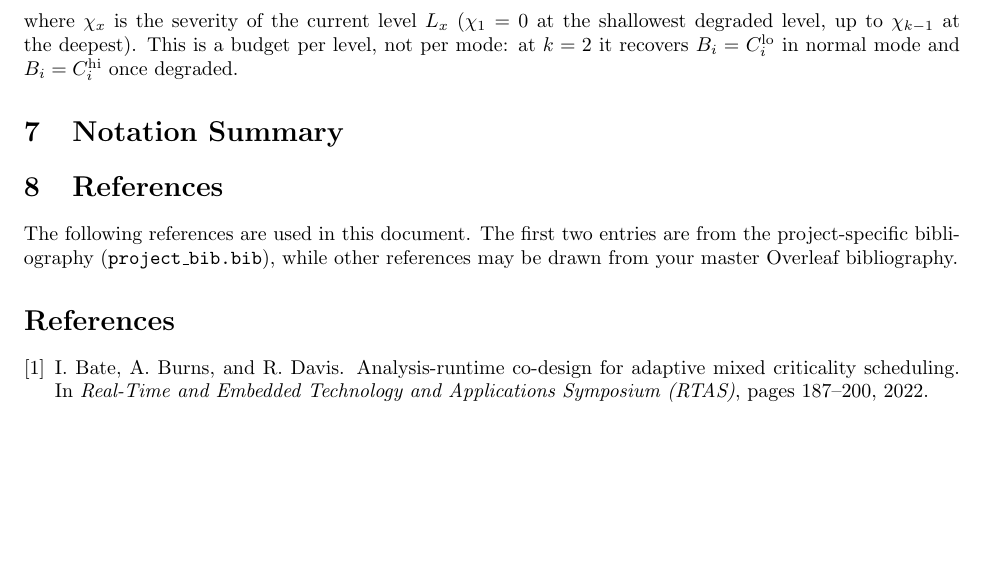
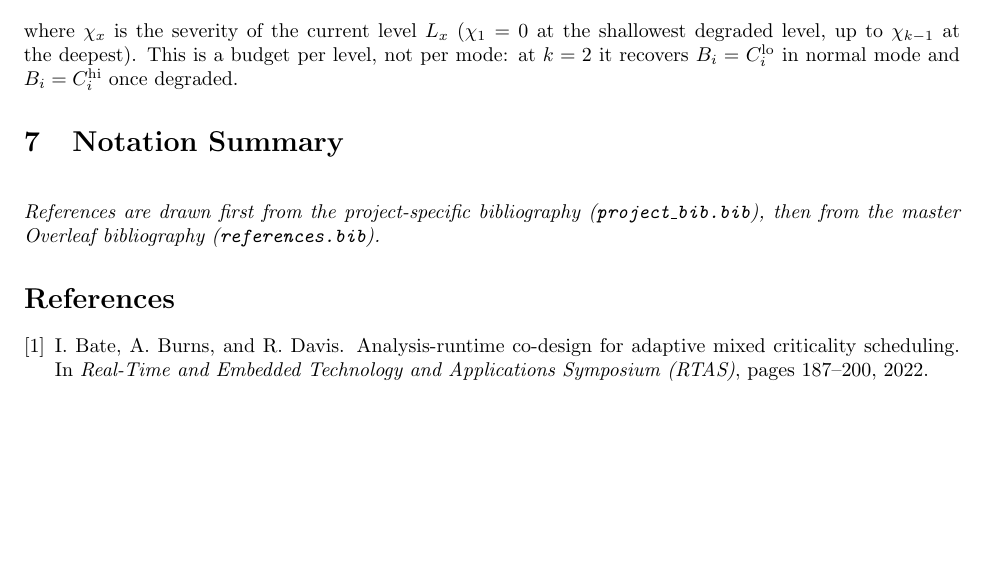
Before and after one commit to IainBate/Allocating-Criticality-Levels, a LaTeX document (research/task_model.tex): part of page 5 of 6, cut so that both start at the same text. Compiled offline with pdfLaTeX.

Commit message:
chore: auto-commit before tool use at 2026-08-19 15:16:41

```diff
--- a/research/task_model.tex
+++ b/research/task_model.tex
@@ -396,10 +396,10 @@ $L_x$ & Degradation level $x$ ($0 \leq x < k$) \\
 \end{tabular}
 \end{table}
 
-\section{References}
-
-The following references are used in this document. The first two entries are from the project-specific bibliography
-(\texttt{project\_bib.bib}), while other references may be drawn from your master Overleaf bibliography.
+\bigskip
+\noindent\textit{References are drawn first from the project-specific bibliography
+(\texttt{project\_bib.bib}), then from the master Overleaf bibliography
+(\texttt{references.bib}).}
 
 \bibliographystyle{plain}
 \bibliography{project_bib,references}
```
